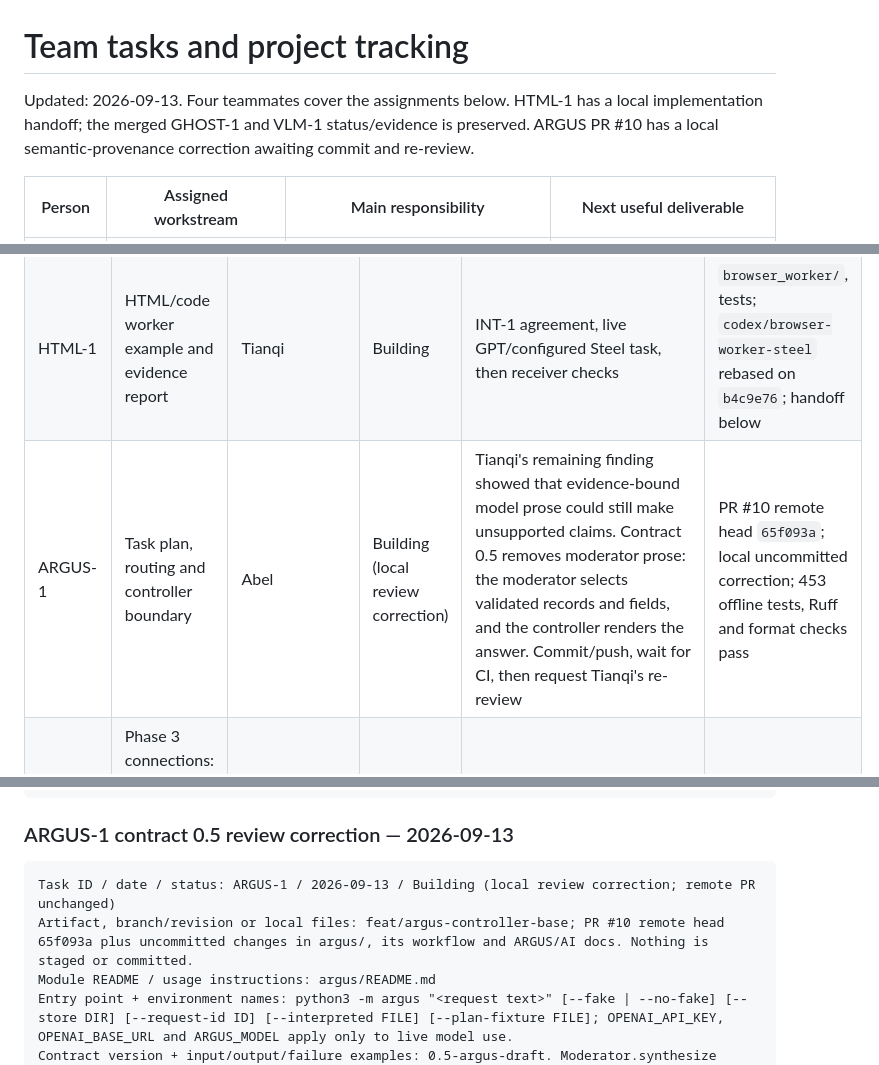
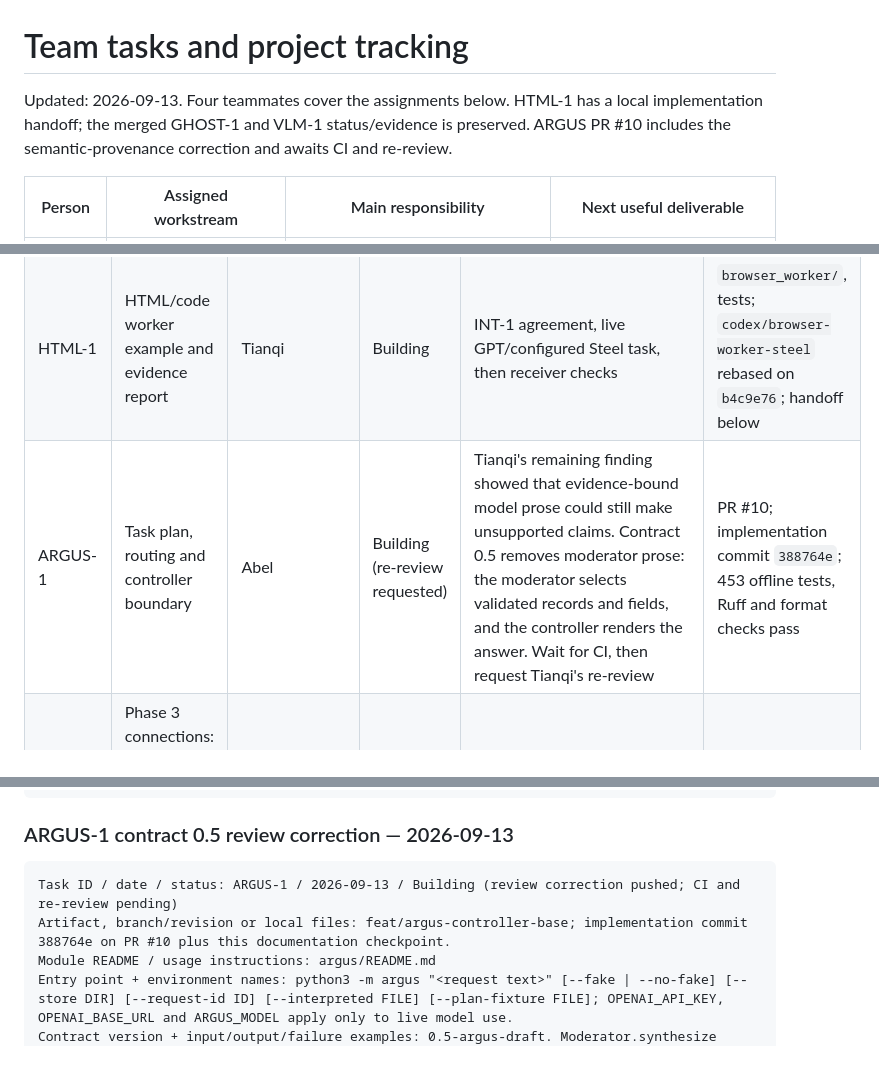
Before and after one commit to Tabel0112/Bots, a Markdown page: docs/ai/TEAM.md, 3 parts joined by grey strips. Rendered like a GitHub page.

Commit message:
docs: record ARGUS review checkpoint

````diff
--- a/docs/ai/TEAM.md
+++ b/docs/ai/TEAM.md
@@ -1,6 +1,6 @@
 # Team tasks and project tracking
 
-Updated: 2026-09-13. Four teammates cover the assignments below. HTML-1 has a local implementation handoff; the merged GHOST-1 and VLM-1 status/evidence is preserved. ARGUS PR #10 has a local semantic-provenance correction awaiting commit and re-review.
+Updated: 2026-09-13. Four teammates cover the assignments below. HTML-1 has a local implementation handoff; the merged GHOST-1 and VLM-1 status/evidence is preserved. ARGUS PR #10 includes the semantic-provenance correction and awaits CI and re-review.
 
 | Person | Assigned workstream | Main responsibility | Next useful deliverable |
 | --- | --- | --- | --- |
@@ -22,7 +22,7 @@ Update this board in place. Detailed responsibilities are below; this table trac
 | GHOST-1 | Ghost lifecycle and callable boundary | Sting | Building | Connect the fixture boundary to a real worker trace; local demo remains simulated | `ghostapi/` on `feat/ghost-api-interactive-demo`; 12 Python and 5 JavaScript tests passed |
 | VLM-1 | Visual worker example and evidence report | Thomas | Building | Record an interaction-step example (click/type/scroll with semantic targets) that Ghost can compile; align report shape at INT-1 | `workers/visual/` on main (merged as eb3095b); see update below |
 | HTML-1 | HTML/code worker example and evidence report | Tianqi | Building | INT-1 agreement, live GPT/configured Steel task, then receiver checks | `browser_worker/`, tests; `codex/browser-worker-steel` rebased on `b4c9e76`; handoff below |
-| ARGUS-1 | Task plan, routing and controller boundary | Abel | Building (local review correction) | Tianqi's remaining finding showed that evidence-bound model prose could still make unsupported claims. Contract 0.5 removes moderator prose: the moderator selects validated records and fields, and the controller renders the answer. Commit/push, wait for CI, then request Tianqi's re-review | PR #10 remote head `65f093a`; local uncommitted correction; 453 offline tests, Ruff and format checks pass |
+| ARGUS-1 | Task plan, routing and controller boundary | Abel | Building (re-review requested) | Tianqi's remaining finding showed that evidence-bound model prose could still make unsupported claims. Contract 0.5 removes moderator prose: the moderator selects validated records and fields, and the controller renders the answer. Wait for CI, then request Tianqi's re-review | PR #10; implementation commit `388764e`; 453 offline tests, Ruff and format checks pass |
 | ARGUS-3 | Phase 3 connections: session manager, DOM adapter, Ghost adapter, moderator adapter, visual adapter, first connected run | Sting (assigned by Abel 2026-09-12) | Planned | Prompts, order and owner questions in [ARGUS-HANDOFF-3.md](../hackathon/ARGUS-HANDOFF-3.md); P3-SESSION, P3-GHOST and P3-MOD have no dependencies; P3-VISUAL waits for Thomas's session change; currency (CAD vs USD) is Sting's own decision | Not started |
 | MOD-1 | Moderator callables: assess, reconcile, synthesize | Thomas (module) / Sting (adapter, under ARGUS-3) | Building | `moderator/` merged (PR #8) is a run harness, not an `argus.interfaces.Moderator`; P3-MOD may reuse its selection logic but must return `AnswerSelection`, never publish its prose or dispatch work. Thomas to confirm the structured boundary | `moderator/` on main at `eaed4c7`; harness check on Hacker News reported values wrong vs screenshots (see its README) |
 | INT-2 | First connected request with verified result | Sting runs it; Abel reviews | Planned | ARGUS-3 P3-SESSION + P3-DOM + P3-GHOST + P3-MOD, then P3-INT2 with STEEL_API_KEY, OPENAI_API_KEY, ARGUS_MODEL. Read-only decision workflow is finished at this point; execution and boundary handoff (DECISIONS) come after | Not run |
@@ -72,8 +72,8 @@ Receiver + connection check/result: Abel (ARGUS), Sting (Ghost traces), Thomas (
 ### ARGUS-1 contract 0.5 review correction — 2026-09-13
 
 ```text
-Task ID / date / status: ARGUS-1 / 2026-09-13 / Building (local review correction; remote PR unchanged)
-Artifact, branch/revision or local files: feat/argus-controller-base; PR #10 remote head 65f093a plus uncommitted changes in argus/, its workflow and ARGUS/AI docs. Nothing is staged or committed.
+Task ID / date / status: ARGUS-1 / 2026-09-13 / Building (review correction pushed; CI and re-review pending)
+Artifact, branch/revision or local files: feat/argus-controller-base; implementation commit 388764e on PR #10 plus this documentation checkpoint.
 Module README / usage instructions: argus/README.md
 Entry point + environment names: python3 -m argus "<request text>" [--fake | --no-fake] [--store DIR] [--request-id ID] [--interpreted FILE] [--plan-fixture FILE]; OPENAI_API_KEY, OPENAI_BASE_URL and ARGUS_MODEL apply only to live model use.
 Contract version + input/output/failure examples: 0.5-argus-draft. Moderator.synthesize returns AnswerSelection(record_indices, Claim(record_index, fields), Note(kind, subject)); FinalAnswer contains only controller-rendered lines plus controller-derived records, structured claims, failures and notes. argus/examples/answer_selection.json and final_answer.json show the boundary. Invalid indices, fields or note subjects fail closed; moderator prose is discarded and only discarded field paths are logged.
````
Also changed, not shown: other parts of docs/ai/TEAM.md (+1 -1 lines), docs/ai/CURRENT.md (+3 -3 lines).
